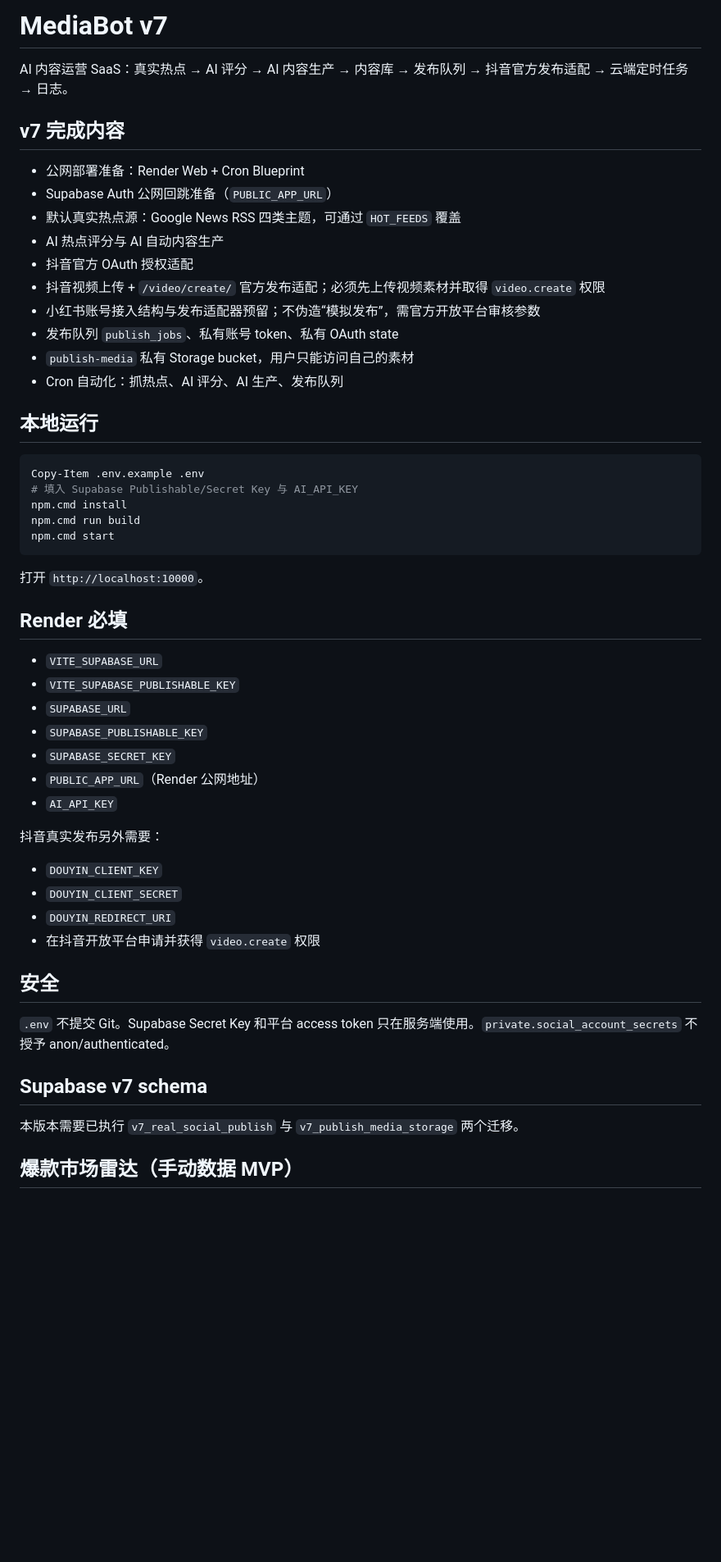
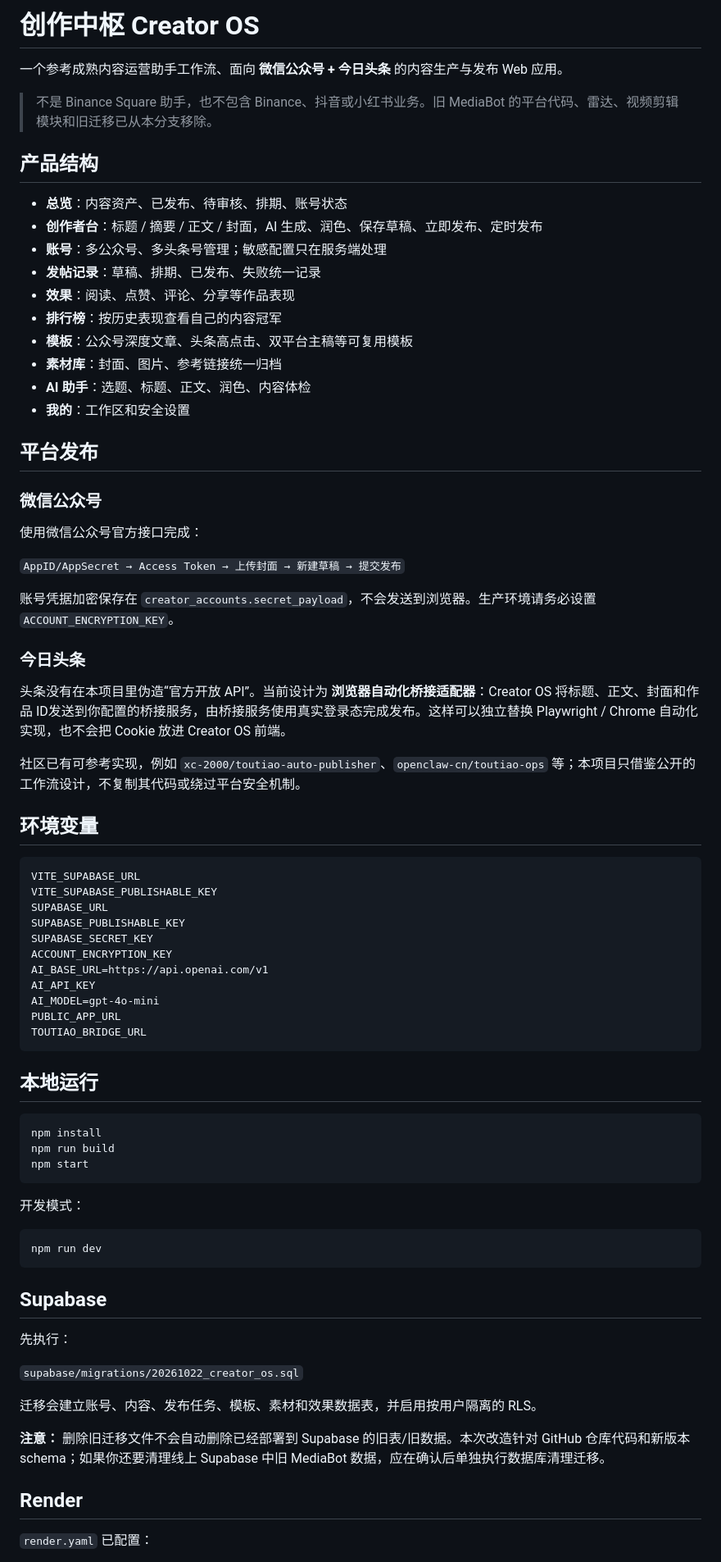
Before and after one commit to cenjie947-droid/mediabot1, a Markdown page: README.md, the part around one of its changes. Shown at 82% size. Rendered like a GitHub page; blank space fills up the shorter version.

Commit message:
docs: replace MediaBot README with Creator OS documentation

````diff
--- a/README.md
+++ b/README.md
@@ -1,55 +1,79 @@
-# MediaBot v7
+# 创作中枢 Creator OS
 
-AI 内容运营 SaaS：真实热点 → AI 评分 → AI 内容生产 → 内容库 → 发布队列 → 抖音官方发布适配 → 云端定时任务 → 日志。
+一个参考成熟内容运营助手工作流、面向 **微信公众号 + 今日头条** 的内容生产与发布 Web 应用。
 
-## v7 完成内容
+> 不是 Binance Square 助手，也不包含 Binance、抖音或小红书业务。旧 MediaBot 的平台代码、雷达、视频剪辑模块和旧迁移已从本分支移除。
 
-- 公网部署准备：Render Web + Cron Blueprint
-- Supabase Auth 公网回跳准备（`PUBLIC_APP_URL`）
-- 默认真实热点源：Google News RSS 四类主题，可通过 `HOT_FEEDS` 覆盖
-- AI 热点评分与 AI 自动内容生产
-- 抖音官方 OAuth 授权适配
-- 抖音视频上传 + `/video/create/` 官方发布适配；必须先上传视频素材并取得 `video.create` 权限
-- 小红书账号接入结构与发布适配器预留；不伪造“模拟发布”，需官方开放平台审核参数
-- 发布队列 `publish_jobs`、私有账号 token、私有 OAuth state
-- `publish-media` 私有 Storage bucket，用户只能访问自己的素材
-- Cron 自动化：抓热点、AI 评分、AI 生产、发布队列
+## 产品结构
+
+- **总览**：内容资产、已发布、待审核、排期、账号状态
+- **创作者台**：标题 / 摘要 / 正文 / 封面，AI 生成、润色、保存草稿、立即发布、定时发布
+- **账号**：多公众号、多头条号管理；敏感配置只在服务端处理
+- **发帖记录**：草稿、排期、已发布、失败统一记录
+- **效果**：阅读、点赞、评论、分享等作品表现
+- **排行榜**：按历史表现查看自己的内容冠军
+- **模板**：公众号深度文章、头条高点击、双平台主稿等可复用模板
+- **素材库**：封面、图片、参考链接统一归档
+- **AI 助手**：选题、标题、正文、润色、内容体检
+- **我的**：工作区和安全设置
+
+## 平台发布
+
+### 微信公众号
+
+使用微信公众号官方接口完成：
+
+`AppID/AppSecret → Access Token → 上传封面 → 新建草稿 → 提交发布`
+
+账号凭据加密保存在 `creator_accounts.secret_payload`，不会发送到浏览器。生产环境请务必设置 `ACCOUNT_ENCRYPTION_KEY`。
+
+### 今日头条
+
+头条没有在本项目里伪造“官方开放 API”。当前设计为 **浏览器自动化桥接适配器**：Creator OS 将标题、正文、封面和作品 ID发送到你配置的桥接服务，由桥接服务使用真实登录态完成发布。这样可以独立替换 Playwright / Chrome 自动化实现，也不会把 Cookie 放进 Creator OS 前端。
+
+社区已有可参考实现，例如 `xc-2000/toutiao-auto-publisher`、`openclaw-cn/toutiao-ops` 等；本项目只借鉴公开的工作流设计，不复制其代码或绕过平台安全机制。
+
+## 环境变量
+
+```text
+VITE_SUPABASE_URL
+VITE_SUPABASE_PUBLISHABLE_KEY
+SUPABASE_URL
+SUPABASE_PUBLISHABLE_KEY
+SUPABASE_SECRET_KEY
+ACCOUNT_ENCRYPTION_KEY
+AI_BASE_URL=https://api.openai.com/v1
+AI_API_KEY
+AI_MODEL=gpt-4o-mini
+PUBLIC_APP_URL
+TOUTIAO_BRIDGE_URL
+```
 
 ## 本地运行
 
-```powershell
-Copy-Item .env.example .env
-# 填入 Supabase Publishable/Secret Key 与 AI_API_KEY
-npm.cmd install
-npm.cmd run build
-npm.cmd start
+```bash
+npm install
+npm run build
+npm start
 ```
 
-打开 `http://localhost:10000`。
+开发模式：
 
-## Render 必填
+```bash
+npm run dev
+```
 
-- `VITE_SUPABASE_URL`
-- `VITE_SUPABASE_PUBLISHABLE_KEY`
-- `SUPABASE_URL`
-- `SUPABASE_PUBLISHABLE_KEY`
-- `SUPABASE_SECRET_KEY`
-- `PUBLIC_APP_URL`（Render 公网地址）
-- `AI_API_KEY`
+## Supabase
 
-抖音真实发布另外需要：
-- `DOUYIN_CLIENT_KEY`
-- `DOUYIN_CLIENT_SECRET`
-- `DOUYIN_REDIRECT_URI`
-- 在抖音开放平台申请并获得 `video.create` 权限
+先执行：
 
-## 安全
+`supabase/migrations/20261022_creator_os.sql`
 
-`.env` 不提交 Git。Supabase Secret Key 和平台 access token 只在服务端使用。`private.social_account_secrets` 不授予 anon/authenticated。
+迁移会建立账号、内容、发布任务、模板、素材和效果数据表，并启用按用户隔离的 RLS。
 
-## Supabase v7 schema
+**注意：** 删除旧迁移文件不会自动删除已经部署到 Supabase 的旧表/旧数据。本次改造针对 GitHub 仓库代码和新版本 schema；如果你还要清理线上 Supabase 中旧 MediaBot 数据，应在确认后单独执行数据库清理迁移。
 
-本版本需要已执行 `v7_real_social_publish` 与 `v7_publish_media_storage` 两个迁移。
+## Render
 
-## 爆款市场雷达（手动数据 MVP）
+`render.yaml` 已配置：
 
````
Also changed, not shown: other parts of README.md (+8 -34 lines).
